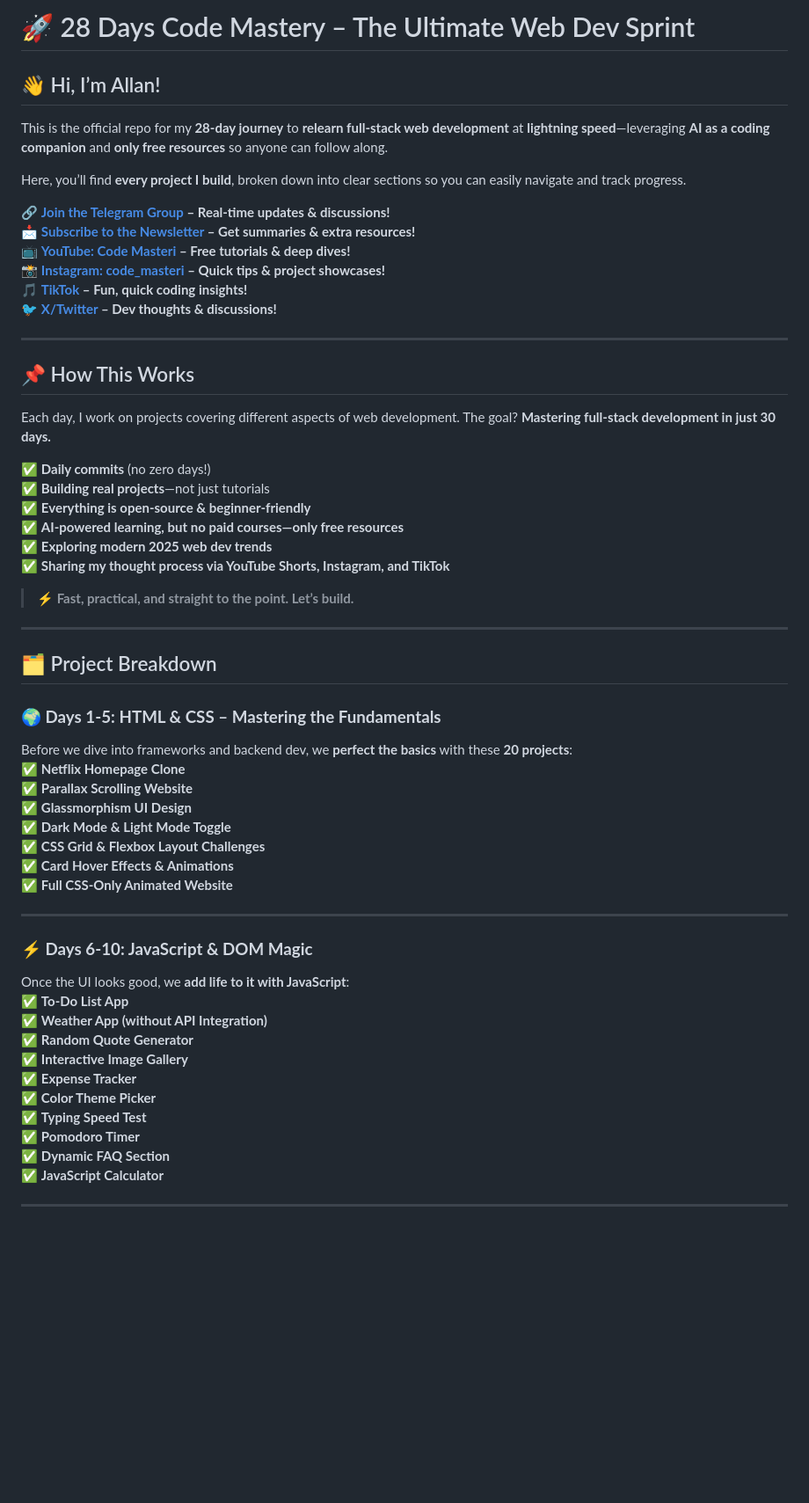
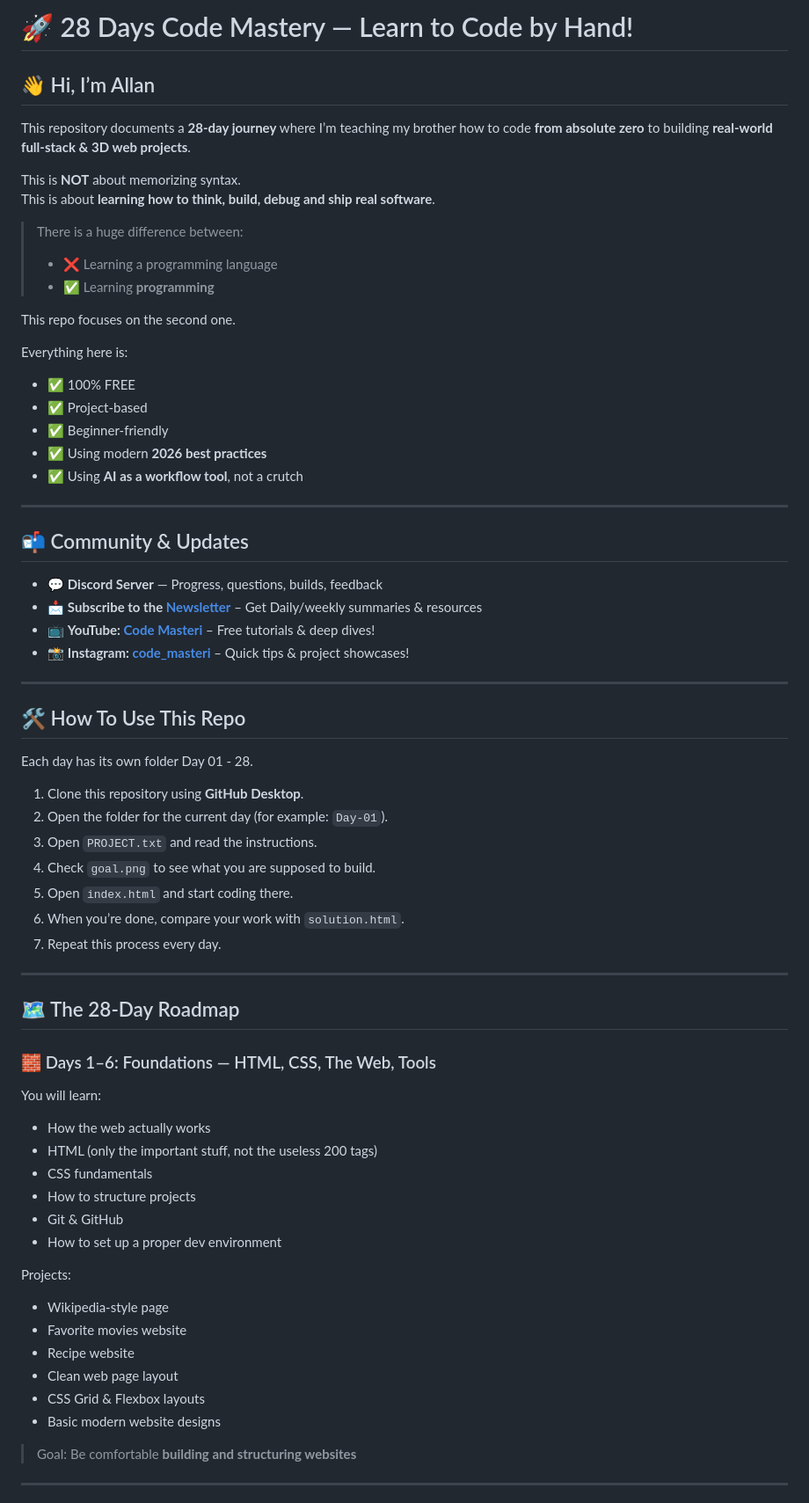
Before and after one commit to alton47/28-Days-Code-Masteri, a Markdown page: README.md, the part around one of its changes. Shown at 88% size. Rendered like a GitHub page; blank space fills up the shorter version.

Commit message:
Revise README for clarity

```diff
--- a/README.md
+++ b/README.md
@@ -1,61 +1,71 @@
-# 🚀 28 Days Code Mastery – The Ultimate Web Dev Sprint
+# 🚀 28 Days Code Mastery — Learn to Code by Hand!
 
-## 👋 Hi, I’m Allan!
+## 👋 Hi, I’m Allan
 
-This is the official repo for my **28-day journey** to **relearn full-stack web development** at **lightning speed**—leveraging **AI as a coding companion** and **only free resources** so anyone can follow along.
+This repository documents a **28-day journey** where I’m teaching my brother how to code **from absolute zero** to building **real-world full-stack & 3D web projects**.
 
-Here, you’ll find **every project I build**, broken down into clear sections so you can easily navigate and track progress.
+This is **NOT** about memorizing syntax.
+This is about **learning how to think, build, debug and ship real software**.
 
-🔗 **[Join the Telegram Group](https://t.me/+plG6MGSwF3ljZTJi) – Real-time updates & discussions!**
-📩 **[Subscribe to the Newsletter](https://substack.com/@codemasteri) – Get summaries & extra resources!**
-📺 **[YouTube: Code Masteri](https://www.youtube.com/@CodeMasteri) – Free tutorials & deep dives!**
-📸 **[Instagram: code_masteri](https://www.instagram.com/code_masteri/) – Quick tips & project showcases!**
-🎵 **[TikTok](https://your-tiktok-link.com) – Fun, quick coding insights!**
-🐦 **[X/Twitter](https://your-twitter-link.com) – Dev thoughts & discussions!**
+> There is a huge difference between:
+> - ❌ Learning a programming language
+> - ✅ Learning **programming**
+
+This repo focuses on the second one.
+
+Everything here is:
+- ✅ 100% FREE
+- ✅ Project-based
+- ✅ Beginner-friendly
+- ✅ Using modern **2026 best practices**
+- ✅ Using **AI as a workflow tool**, not a crutch
 
 ---
 
-## 📌 How This Works
+## 📬 Community & Updates
 
-Each day, I work on projects covering different aspects of web development. The goal? **Mastering full-stack development in just 30 days.**
-
-✅ **Daily commits** (no zero days!)
-✅ **Building real projects**—not just tutorials
-✅ **Everything is open-source & beginner-friendly**
-✅ **AI-powered learning, but no paid courses—only free resources**
-✅ **Exploring modern 2025 web dev trends**
-✅ **Sharing my thought process via YouTube Shorts, Instagram, and TikTok**
-
-> **⚡ Fast, practical, and straight to the point. Let’s build.**
+- 💬 **Discord Server** — Progress, questions, builds, feedback
+- 📩 **Subscribe to the [Newsletter](https://substack.com/@codemasteri)** – Get Daily/weekly summaries & resources
+- 📺 **YouTube: [Code Masteri](https://www.youtube.com/@CodeMasteri)** – Free tutorials & deep dives!
+- 📸 **Instagram: [code_masteri](https://www.instagram.com/code_masteri/)** – Quick tips & project showcases!
 
 ---
 
-## 🗂 Project Breakdown
+## 🛠 How To Use This Repo
 
-### **🌍 Days 1-5: HTML & CSS – Mastering the Fundamentals**
-Before we dive into frameworks and backend dev, we **perfect the basics** with these **20 projects**:
-✅ **Netflix Homepage Clone**
-✅ **Parallax Scrolling Website**
-✅ **Glassmorphism UI Design**
-✅ **Dark Mode & Light Mode Toggle**
-✅ **CSS Grid & Flexbox Layout Challenges**
-✅ **Card Hover Effects & Animations**
-✅ **Full CSS-Only Animated Website**
+Each day has its own folder Day 01 - 28.
+
+1. Clone this repository using **GitHub Desktop**.
+2. Open the folder for the current day (for example: `Day-01`).
+3. Open `PROJECT.txt` and read the instructions.
+4. Check `goal.png` to see what you are supposed to build.
+5. Open `index.html` and start coding there.
+6. When you’re done, compare your work with `solution.html`.
+7. Repeat this process every day.
 
 ---
 
-### **⚡ Days 6-10: JavaScript & DOM Magic**
-Once the UI looks good, we **add life to it with JavaScript**:
-✅ **To-Do List App**
-✅ **Weather App (without API Integration)**
-✅ **Random Quote Generator**
-✅ **Interactive Image Gallery**
-✅ **Expense Tracker**
-✅ **Color Theme Picker**
-✅ **Typing Speed Test**
-✅ **Pomodoro Timer**
-✅ **Dynamic FAQ Section**
-✅ **JavaScript Calculator**
+## 🗺 The 28-Day Roadmap
+
+### 🧱 Days 1–6: Foundations — HTML, CSS, The Web, Tools
+
+You will learn:
+- How the web actually works
+- HTML (only the important stuff, not the useless 200 tags)
+- CSS fundamentals
+- How to structure projects
+- Git & GitHub
+- How to set up a proper dev environment
+
+Projects:
+- Wikipedia-style page
+- Favorite movies website
+- Recipe website
+- Clean web page layout
+- CSS Grid & Flexbox layouts
+- Basic modern website designs
+
+> Goal: Be comfortable **building and structuring websites**
 
 ---
 
```
Also changed, not shown: other parts of README.md (+96 -52 lines).
